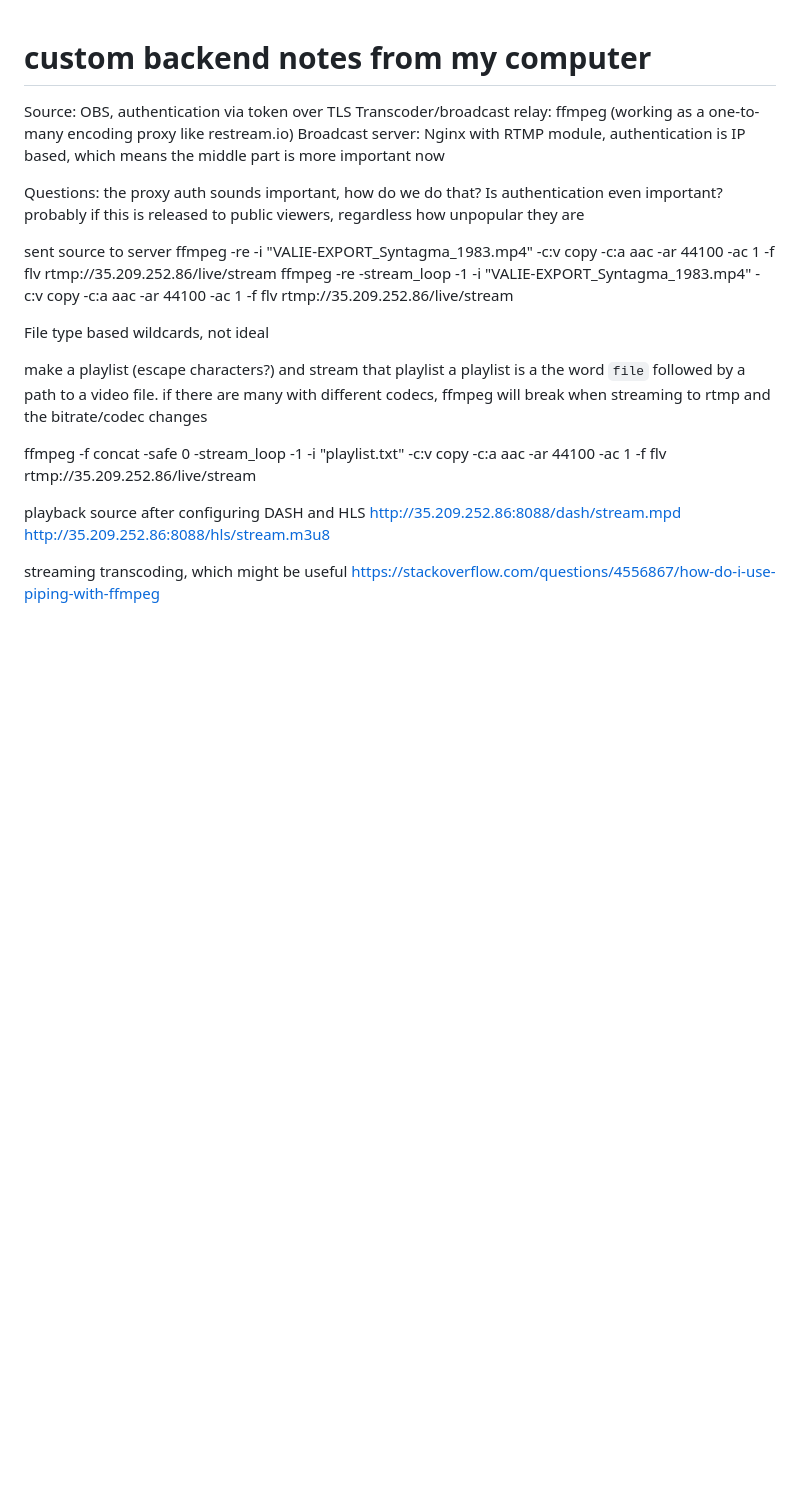
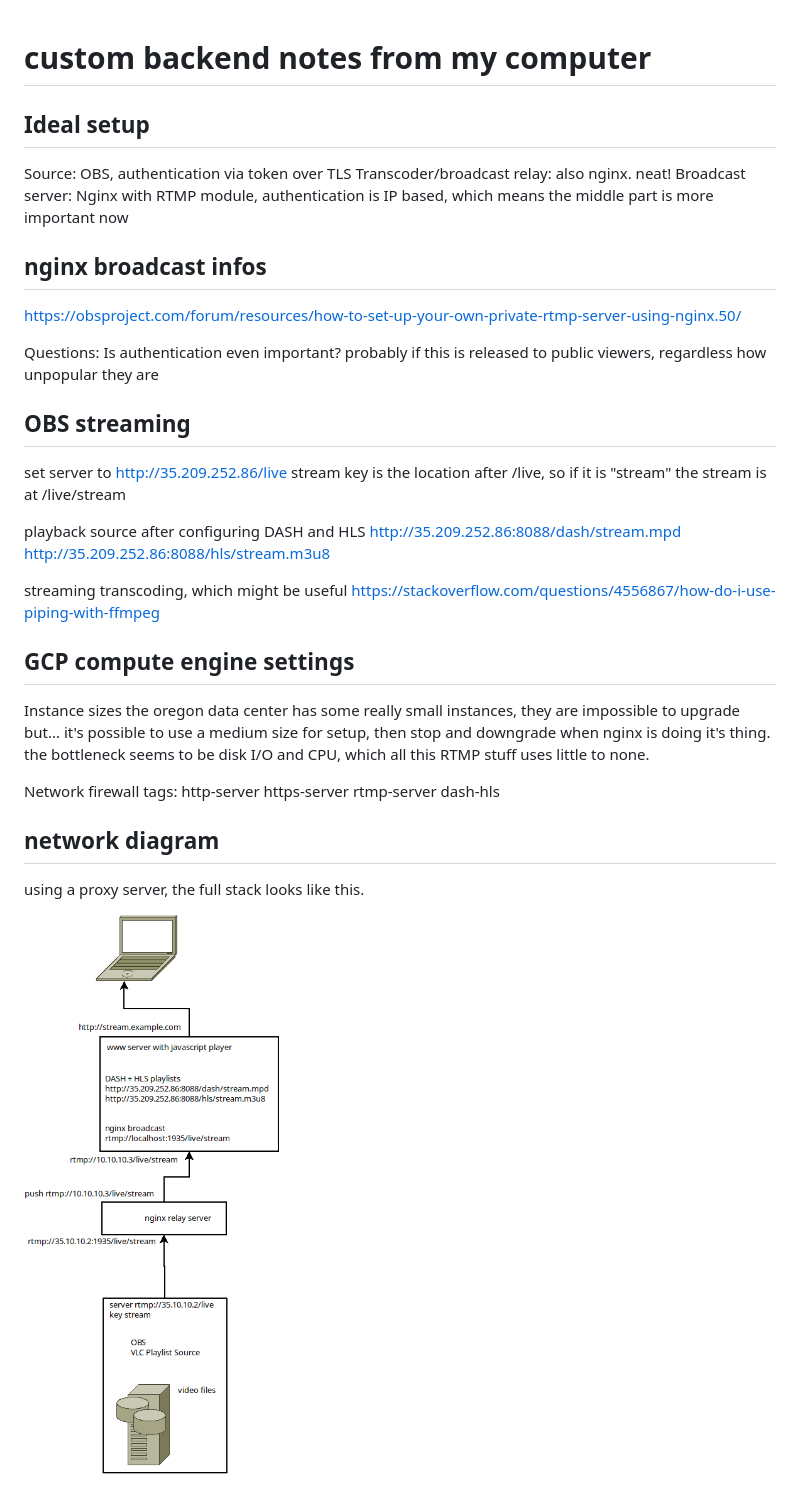
Before and after one commit to lazzarello/diy-film-festival, a Markdown page: BACKEND.md, the part around the change. Drawn GitHub-style; pictures changed too: network-diagram.png (added); blank space fills up the shorter version.

Commit message:
rtmp with proxy

```diff
--- a/BACKEND.md
+++ b/BACKEND.md
@@ -1,23 +1,20 @@
 # custom backend notes from my computer
 
+## Ideal setup
 Source: OBS, authentication via token over TLS
-Transcoder/broadcast relay: ffmpeg (working as a one-to-many encoding proxy like restream.io)
+Transcoder/broadcast relay: also nginx. neat!
 Broadcast server: Nginx with RTMP module, authentication is IP based, which means the middle part is more important now
 
+## nginx broadcast infos
+
+https://obsproject.com/forum/resources/how-to-set-up-your-own-private-rtmp-server-using-nginx.50/
+
 Questions:
-  the proxy auth sounds important, how do we do that?
   Is authentication even important? probably if this is released to public viewers, regardless how unpopular they are
 
-sent source to server
-ffmpeg -re -i "VALIE-EXPORT_Syntagma_1983.mp4" -c:v copy -c:a aac -ar 44100 -ac 1 -f flv rtmp://35.209.252.86/live/stream
-ffmpeg -re -stream_loop -1 -i "VALIE-EXPORT_Syntagma_1983.mp4" -c:v copy -c:a aac -ar 44100 -ac 1 -f flv rtmp://35.209.252.86/live/stream
-
-File type based wildcards, not ideal
-
-make a playlist (escape characters?) and stream that playlist
-a playlist is a the word `file` followed by a path to a video file. if there are many with different codecs, ffmpeg will break when streaming to rtmp and the bitrate/codec changes
-
-ffmpeg -f concat -safe 0 -stream_loop -1 -i "playlist.txt" -c:v copy -c:a aac -ar 44100 -ac 1 -f flv rtmp://35.209.252.86/live/stream
+## OBS streaming
+set server to http://35.209.252.86/live
+stream key is the location after /live, so if it is "stream" the stream is at /live/stream
 
 playback source after configuring DASH and HLS
 http://35.209.252.86:8088/dash/stream.mpd
@@ -25,3 +22,22 @@ http://35.209.252.86:8088/hls/stream.m3u8
 
 streaming transcoding, which might be useful
 https://stackoverflow.com/questions/4556867/how-do-i-use-piping-with-ffmpeg
+
+## GCP compute engine settings
+
+Instance sizes
+  the oregon data center has some really small instances, they are impossible to upgrade but...
+  it's possible to use a medium size for setup, then stop and downgrade when nginx is doing it's thing.
+  the bottleneck seems to be disk I/O and CPU, which all this RTMP stuff uses little to none.
+
+Network firewall tags:
+  http-server
+  https-server
+  rtmp-server
+  dash-hls
+
+## network diagram
+
+using a proxy server, the full stack looks like this.
+
+![a network diagram of a proxy RTMP stream](network-diagram.png)
```
Also changed, not shown: NOTES.md (+7 -1 lines), 2 other files.
